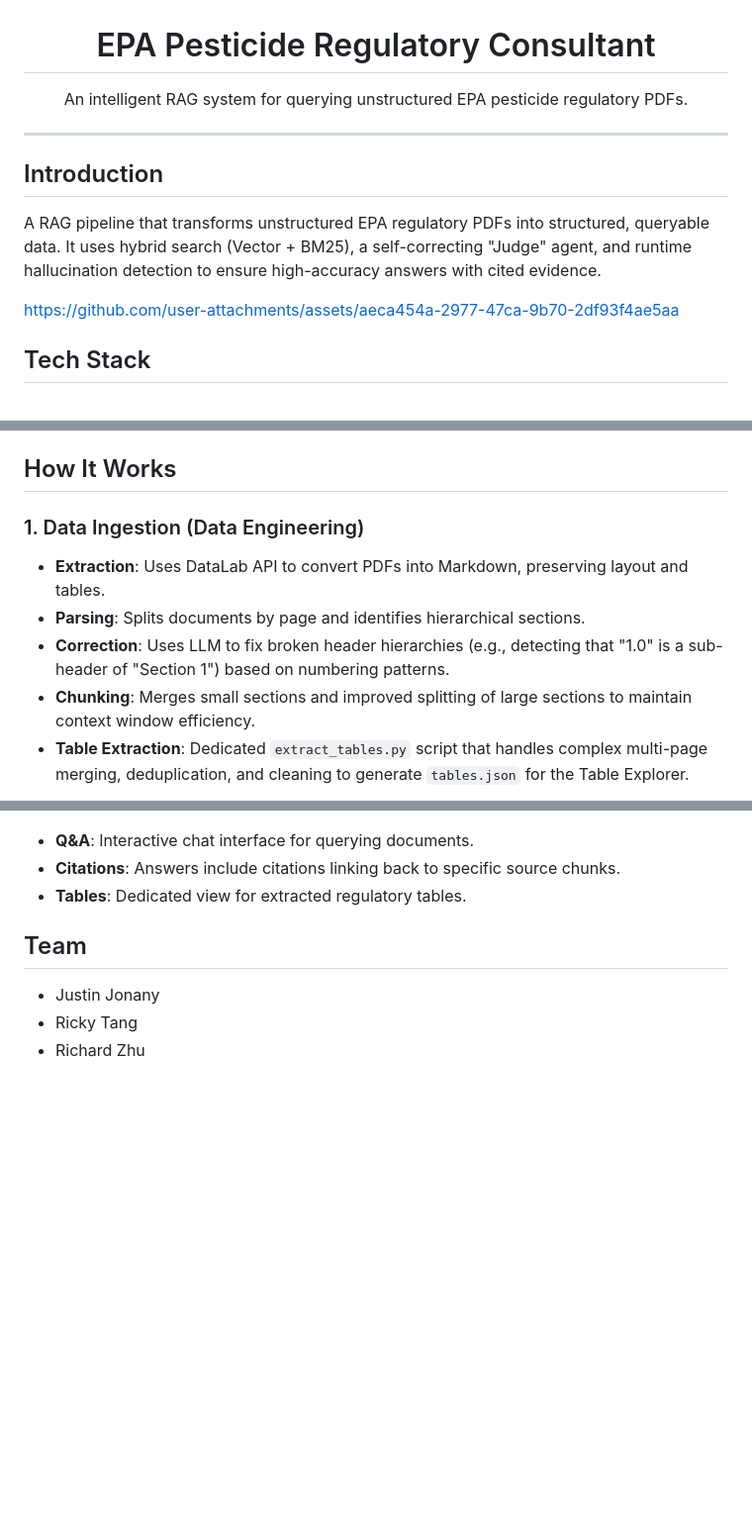
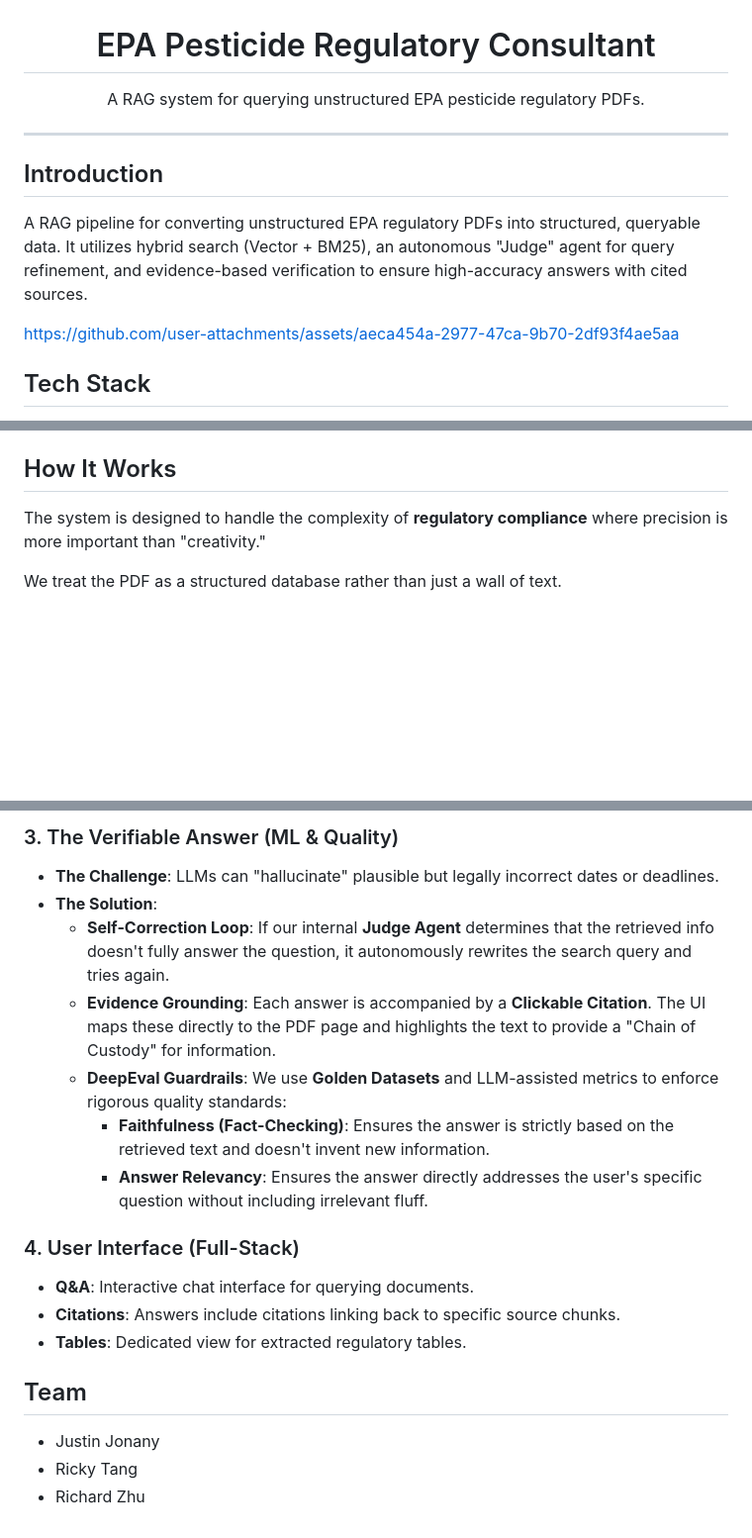
Before and after one commit to rickytang666/epa-consultant, a Markdown page: README.md, 3 parts joined by grey strips. Shown at 99% size. Drawn GitHub-style; blank space fills up the shorter version.

```diff
--- a/README.md
+++ b/README.md
@@ -2,7 +2,7 @@
 
 # EPA Pesticide Regulatory Consultant
 
-An intelligent RAG system for querying unstructured EPA pesticide regulatory PDFs.
+A RAG system for querying unstructured EPA pesticide regulatory PDFs.
 
 </div>
 
@@ -10,13 +10,9 @@ An intelligent RAG system for querying unstructured EPA pesticide regulatory PDF
 
 ## Introduction
 
-A RAG pipeline that transforms unstructured EPA regulatory PDFs into structured, queryable data. It uses hybrid search (Vector + BM25), a self-correcting "Judge" agent, and runtime hallucination detection to ensure high-accuracy answers with cited evidence.
-
-
+A RAG pipeline for converting unstructured EPA regulatory PDFs into structured, queryable data. It utilizes hybrid search (Vector + BM25), an autonomous "Judge" agent for query refinement, and evidence-based verification to ensure high-accuracy answers with cited sources.
 
 https://github.com/user-attachments/assets/aeca454a-2977-47ca-9b70-2df93f4ae5aa
-
-
 
 ## Tech Stack
 
@@ -77,11 +73,7 @@ npm run dev
 
 ## How It Works
 
-### 1. Data Ingestion (Data Engineering)
+The system is designed to handle the complexity of **regulatory compliance** where precision is more important than "creativity."
 
-- **Extraction**: Uses DataLab API to convert PDFs into Markdown, preserving layout and tables.
-- **Parsing**: Splits documents by page and identifies hierarchical sections.
-- **Correction**: Uses LLM to fix broken header hierarchies (e.g., detecting that "1.0" is a sub-header of "Section 1") based on numbering patterns.
-- **Chunking**: Merges small sections and improved splitting of large sections to maintain context window efficiency.
-- **Table Extraction**: Dedicated `extract_tables.py` script that handles complex multi-page merging, deduplication, and cleaning to generate `tables.json` for the Table Explorer.
+We treat the PDF as a structured database rather than just a wall of text.
 
@@ -96,3 +113,14 @@ npm run dev
+### 3. The Verifiable Answer (ML & Quality)
+
+- **The Challenge**: LLMs can "hallucinate" plausible but legally incorrect dates or deadlines.
+- **The Solution**:
+  - **Self-Correction Loop**: If our internal **Judge Agent** determines that the retrieved info doesn't fully answer the question, it autonomously rewrites the search query and tries again.
+  - **Evidence Grounding**: Each answer is accompanied by a **Clickable Citation**. The UI maps these directly to the PDF page and highlights the text to provide a "Chain of Custody" for information.
+  - **DeepEval Guardrails**: We use **Golden Datasets** and LLM-assisted metrics to enforce rigorous quality standards:
+    - **Faithfulness (Fact-Checking)**: Ensures the answer is strictly based on the retrieved text and doesn't invent new information.
+    - **Answer Relevancy**: Ensures the answer directly addresses the user's specific question without including irrelevant fluff.
+
+### 4. User Interface (Full-Stack)
 
 - **Q&A**: Interactive chat interface for querying documents.
 - **Citations**: Answers include citations linking back to specific source chunks.
```
Also changed, not shown: other parts of README.md (+31 -6 lines).
